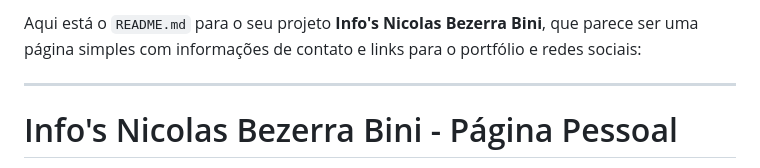
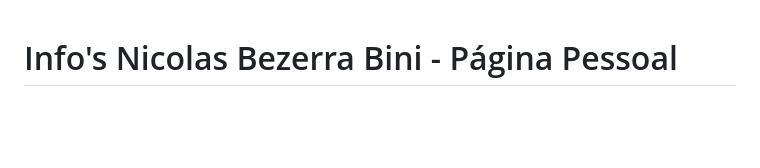
Before and after one commit to niicsz/App-Inspirado-Linktree, a Markdown page: README.md, the part around the change. Rendered like a GitHub page; blank space fills up the shorter version.

```diff
--- a/README.md
+++ b/README.md
@@ -1,7 +1,3 @@
-Aqui está o `README.md` para o seu projeto **Info's Nicolas Bezerra Bini**, que parece ser uma página simples com informações de contato e links para o portfólio e redes sociais:
-
----
-
 # Info's Nicolas Bezerra Bini - Página Pessoal
 
 Este é um projeto simples de página pessoal criada para exibir informações sobre **Nicolas Bezerra Bini**, um desenvolvedor de software. A página contém links para o **GitHub**, **LinkedIn**, **Portfólio** e outras informações de contato, como **Currículo** e **Habilidades**. A página tem um efeito visual de "chuva" e um layout responsivo.
```
